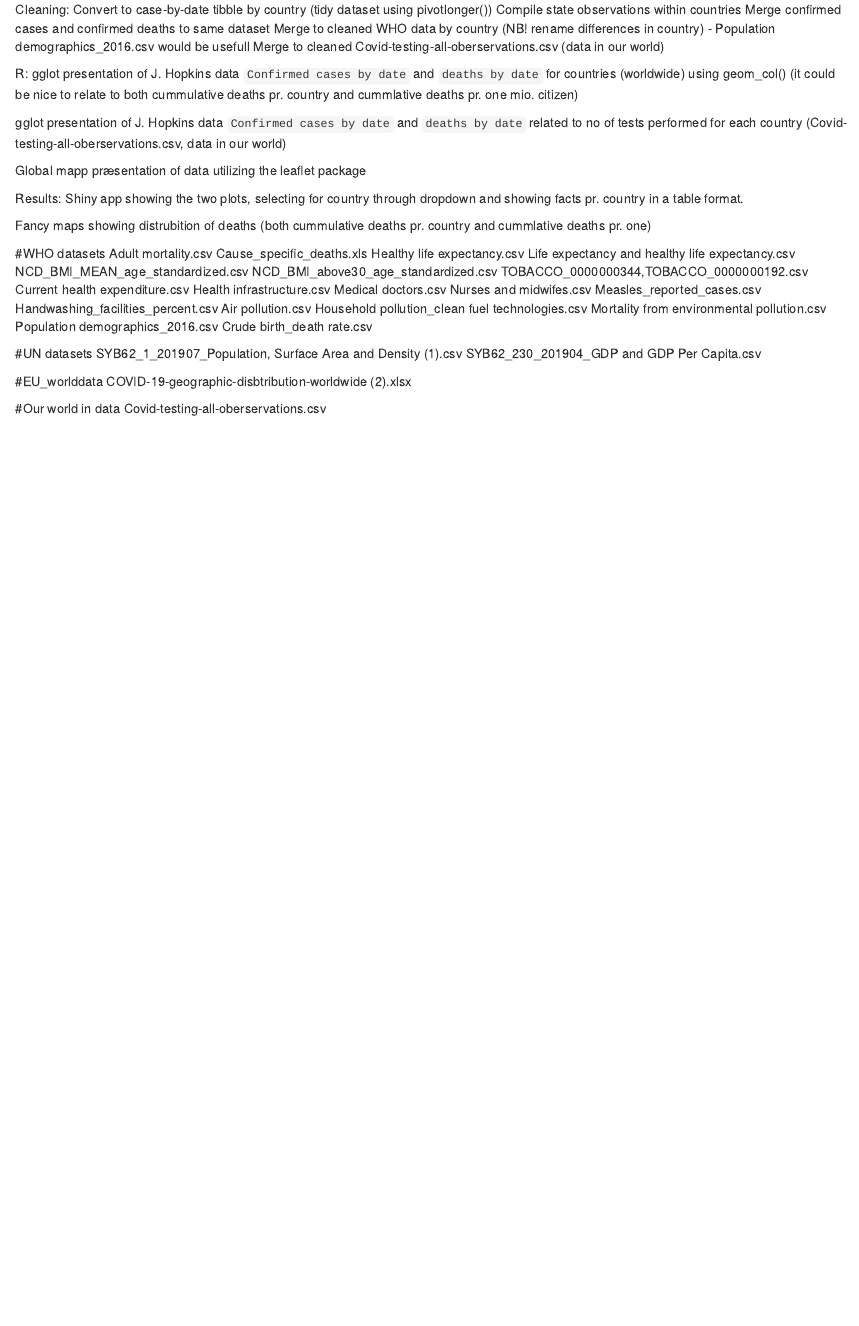
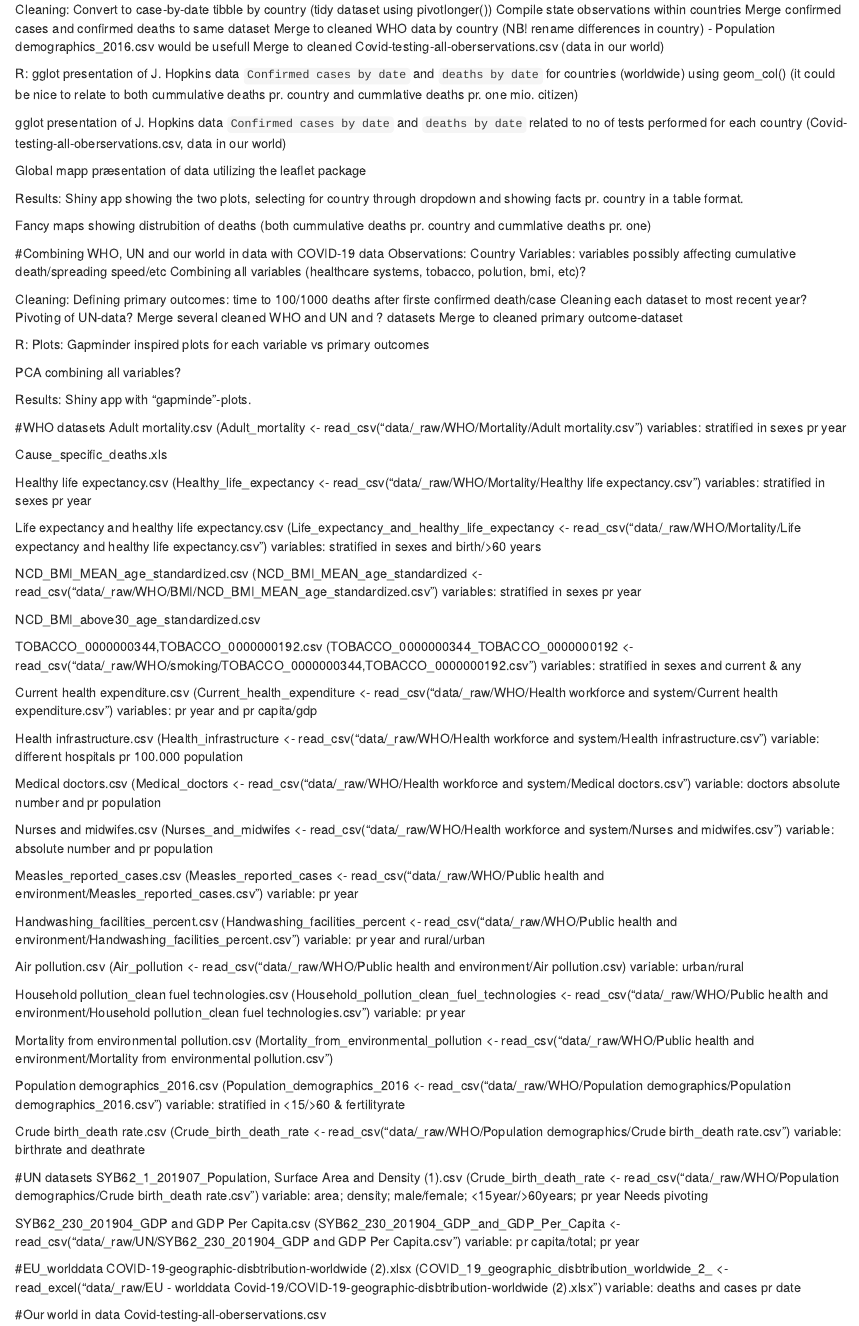
Before and after one commit to rforbiodatascience/2020_group02, an R Markdown document (doc/datasets_overview.Rmd): the page in a window 1100 px wide, from 240 px down. Rendered offline with R 4.5, knitr and Pandoc, with nearby package versions.

Commit message:
working on suggestions for project /HJ

```diff
--- a/doc/datasets_overview.Rmd
+++ b/doc/datasets_overview.Rmd
@@ -40,32 +40,97 @@ Shiny app showing the two plots, selecting for country through dropdown and show
 Fancy maps showing distrubition of deaths (both cummulative deaths pr. country and cummlative deaths pr. one)
 
 
+
+
+#Combining WHO, UN and our world in data with COVID-19 data
+Observations: Country
+Variables: variables possibly affecting cumulative death/spreading speed/etc
+Combining all variables (healthcare systems, tobacco, polution, bmi, etc)?
+
+Cleaning:
+Defining primary outcomes: time to 100/1000 deaths after firste confirmed death/case
+Cleaning each dataset to most recent year?
+Pivoting of UN-data?
+Merge several cleaned WHO and UN and ? datasets
+Merge to cleaned primary outcome-dataset
+
+
+R:
+Plots:
+  Gapminder inspired plots for each variable vs primary outcomes
+
+PCA combining all variables?
+
+Results:
+Shiny app with "gapminde"-plots.
+
+
+
+
 #WHO datasets
-Adult mortality.csv
+Adult mortality.csv (Adult_mortality <- read_csv("data/_raw/WHO/Mortality/Adult mortality.csv")
+  variables: stratified in sexes pr year
+
 Cause_specific_deaths.xls
-Healthy life expectancy.csv
-Life expectancy and healthy life expectancy.csv
-NCD_BMI_MEAN_age_standardized.csv
+
+Healthy life expectancy.csv (Healthy_life_expectancy <- read_csv("data/_raw/WHO/Mortality/Healthy life expectancy.csv")
+  variables: stratified in sexes pr year
+
+Life expectancy and healthy life expectancy.csv (Life_expectancy_and_healthy_life_expectancy <- read_csv("data/_raw/WHO/Mortality/Life expectancy and healthy life expectancy.csv")
+  variables: stratified in sexes and birth/>60 years
+
+NCD_BMI_MEAN_age_standardized.csv (NCD_BMI_MEAN_age_standardized <- read_csv("data/_raw/WHO/BMI/NCD_BMI_MEAN_age_standardized.csv")
+  variables: stratified in sexes pr year
+
 NCD_BMI_above30_age_standardized.csv
-TOBACCO_0000000344,TOBACCO_0000000192.csv
-Current health expenditure.csv
-Health infrastructure.csv
-Medical doctors.csv
-Nurses and midwifes.csv
-Measles_reported_cases.csv
-Handwashing_facilities_percent.csv
-Air pollution.csv
-Household pollution_clean fuel technologies.csv
-Mortality from environmental pollution.csv
-Population demographics_2016.csv
-Crude birth_death rate.csv
+
+TOBACCO_0000000344,TOBACCO_0000000192.csv (TOBACCO_0000000344_TOBACCO_0000000192 <- read_csv("data/_raw/WHO/smoking/TOBACCO_0000000344,TOBACCO_0000000192.csv")
+  variables: stratified in sexes and current & any
+
+Current health expenditure.csv (Current_health_expenditure <- read_csv("data/_raw/WHO/Health workforce and system/Current health expenditure.csv")
+  variables: pr year and pr capita/gdp
+
+Health infrastructure.csv (Health_infrastructure <- read_csv("data/_raw/WHO/Health workforce and system/Health infrastructure.csv")
+  variable: different hospitals pr 100.000 population
+
+Medical doctors.csv (Medical_doctors <- read_csv("data/_raw/WHO/Health workforce and system/Medical doctors.csv")
+  variable: doctors absolute number and pr population
+
+Nurses and midwifes.csv (Nurses_and_midwifes <- read_csv("data/_raw/WHO/Health workforce and system/Nurses and midwifes.csv")
+  variable: absolute number and pr population
+
+Measles_reported_cases.csv (Measles_reported_cases <- read_csv("data/_raw/WHO/Public health and environment/Measles_reported_cases.csv")
+  variable: pr year
+
+Handwashing_facilities_percent.csv (Handwashing_facilities_percent <- read_csv("data/_raw/WHO/Public health and environment/Handwashing_facilities_percent.csv")
+  variable: pr year and rural/urban
+
+Air pollution.csv (Air_pollution <- read_csv("data/_raw/WHO/Public health and environment/Air pollution.csv)
+  variable: urban/rural
+
+Household pollution_clean fuel technologies.csv (Household_pollution_clean_fuel_technologies <- read_csv("data/_raw/WHO/Public health and environment/Household pollution_clean fuel technologies.csv")
+  variable: pr year
+
+Mortality from environmental pollution.csv (Mortality_from_environmental_pollution <- read_csv("data/_raw/WHO/Public health and environment/Mortality from environmental pollution.csv")
+
+
+Population demographics_2016.csv (Population_demographics_2016 <- read_csv("data/_raw/WHO/Population demographics/Population demographics_2016.csv")
+  variable: stratified in <15/>60 & fertilityrate
+
+Crude birth_death rate.csv (Crude_birth_death_rate <- read_csv("data/_raw/WHO/Population demographics/Crude birth_death rate.csv")
+  variable: birthrate and deathrate
 
 #UN datasets
-SYB62_1_201907_Population, Surface Area and Density (1).csv
-SYB62_230_201904_GDP and GDP Per Capita.csv
+SYB62_1_201907_Population, Surface Area and Density (1).csv (Crude_birth_death_rate <- read_csv("data/_raw/WHO/Population demographics/Crude birth_death rate.csv")
+  variable: area; density; male/female; <15year/>60years; pr year
+  Needs pivoting
+
+SYB62_230_201904_GDP and GDP Per Capita.csv (SYB62_230_201904_GDP_and_GDP_Per_Capita <- read_csv("data/_raw/UN/SYB62_230_201904_GDP and GDP Per Capita.csv")
+  variable: pr capita/total; pr year
 
 #EU_worlddata
-COVID-19-geographic-disbtribution-worldwide (2).xlsx
+COVID-19-geographic-disbtribution-worldwide (2).xlsx (COVID_19_geographic_disbtribution_worldwide_2_ <- read_excel("data/_raw/EU - worlddata Covid-19/COVID-19-geographic-disbtribution-worldwide (2).xlsx")
+  variable: deaths and cases pr date
 
 #Our world in data
 Covid-testing-all-oberservations.csv
```
